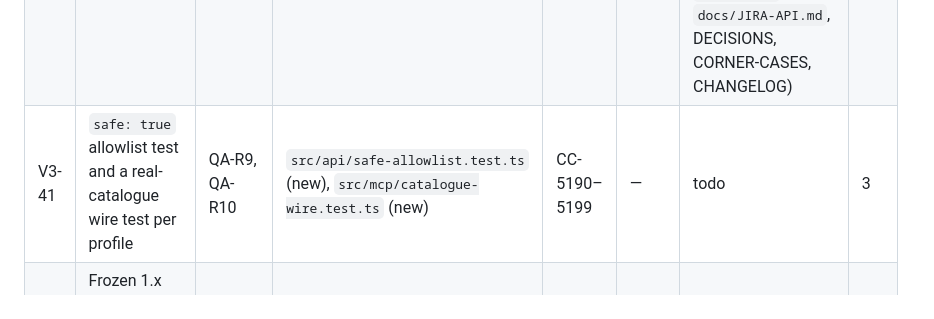
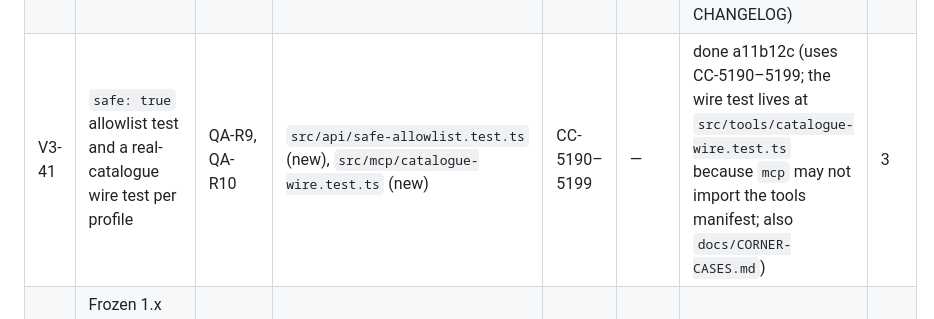
Before and after one commit to IvanBBaev/jira-mcp, a Markdown page: docs/ROADMAP.md, the part around the change. GitHub-like rendering.

Commit message:
V3-41: Mark done in the roadmap

```diff
--- a/docs/ROADMAP.md
+++ b/docs/ROADMAP.md
@@ -392,7 +392,7 @@ takes a number outside its row.
 |---|---|---|---|---|---|---|---|
 | V3-39 | Honest live job: JIRA_* secrets in the `live` environment, a scheduled run without credentials warns or fails instead of passing; rehearsals in CI with a staleness alarm | OPS-R5, QA-R2 | `.github/workflows/ci.yml` (`live` and rehearsal jobs), `docs/TESTING.md` (live section) | — | V3-21 | blocked-owner (secrets) | 3 |
 | V3-40 | Read-only seam: read tools get a request object that cannot write; catalogue-wide read-confinement test | QA-R4 | `src/mcp/write-mode.ts`, `src/tools/read-confinement.test.ts` (new) | D527, CC-5180–5189 | — | done 9f0e40f (uses CC-5180–5187; the seam wraps `call.jira` on the read path in every write mode; the catalogue test found two pure-read POSTs, so also: `src/api/issues.ts` issue and changelog bulkfetch specs `safe: true`, `docs/JIRA-API.md`, DECISIONS, CORNER-CASES, CHANGELOG) | 3 |
-| V3-41 | `safe: true` allowlist test and a real-catalogue wire test per profile | QA-R9, QA-R10 | `src/api/safe-allowlist.test.ts` (new), `src/mcp/catalogue-wire.test.ts` (new) | CC-5190–5199 | — | todo | 3 |
+| V3-41 | `safe: true` allowlist test and a real-catalogue wire test per profile | QA-R9, QA-R10 | `src/api/safe-allowlist.test.ts` (new), `src/mcp/catalogue-wire.test.ts` (new) | CC-5190–5199 | — | done a11b12c (uses CC-5190–5199; the wire test lives at `src/tools/catalogue-wire.test.ts` because `mcp` may not import the tools manifest; also `docs/CORNER-CASES.md`) | 3 |
 | V3-45 | Frozen 1.x legacy-surface alias suite (must precede V3-24) | QA-R6 | `test/legacy-surface-1.x.json` (new), `src/tools/legacy-surface.test.ts` (new) | CC-5200–5209 | — | todo | 3 |
 | V3-46 | Tool-selection eval: deterministic tier in the gate, a documented model tier the owner runs (must precede V3-24, V3-25, V3-28) | MCP-R5 | `test/agent-evals/tasks.json` (new), `src/mcp/agent-eval.test.ts` (new), `scripts/agent-eval-model.mjs` (new) | D528, CC-5210–5219 | — | todo | 5 |
 | V3-47 | Full Gate C pass over all 82 tools under classic token, scoped token and 3LO (software root and inferred scopes included) and a generated live-proof ledger | QA-R1, JIR-R8, PRD-R9 | `scripts/verify-live.mjs`, `docs/LIVE-PROOF.md` (new, generated), `docs/RELEASING.md`, `docs/AUTH.md` (scopes) | — | V3-29, V3-33 | blocked-external (owner-admin sandbox, bulk permission) | 7 |
```
